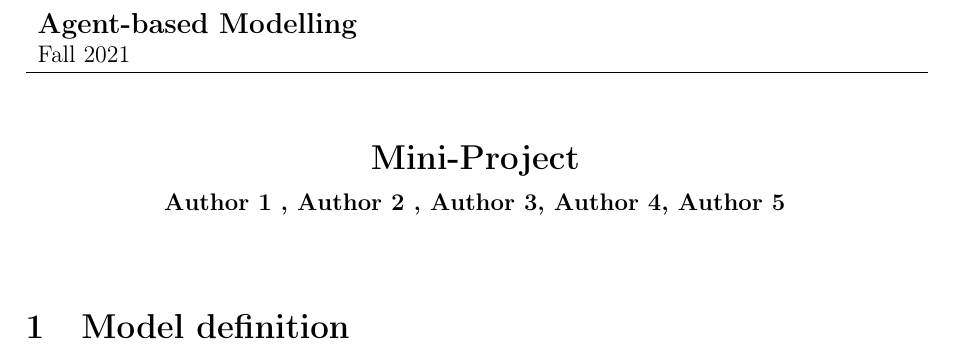
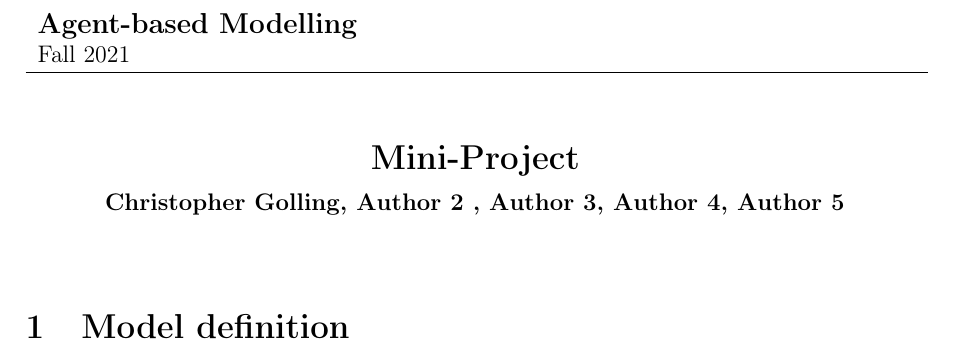
Before and after one commit to Anon75014/AgentBasedModelling, a LaTeX document (Report/Report.tex): part of the page, cut so that both start at the same text. Compiled offline with pdfLaTeX.

Commit message:
Entered Christopher as one of the authors

```diff
--- a/Report/Report.tex
+++ b/Report/Report.tex
@@ -148,7 +148,7 @@ Fall 2021  \\
 	\vspace{2mm}
 
         % YOUR NAMES GO HERE
-	{\bf Author 1 , Author 2 , Author 3, Author 4, Author 5 } % <---- Fill in your names here!
+	{\bf Christopher Golling, Author 2 , Author 3, Author 4, Author 5 } % <---- Fill in your names here!
 
 \end{center}
 %-----------------------------
```
Also changed, not shown: Report/Report.pdf, 5 other files.
